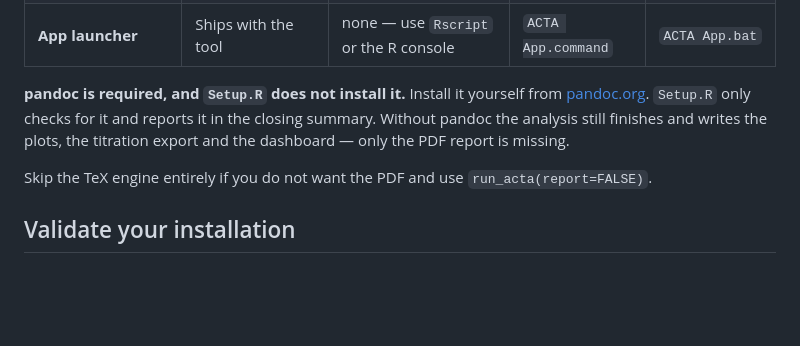
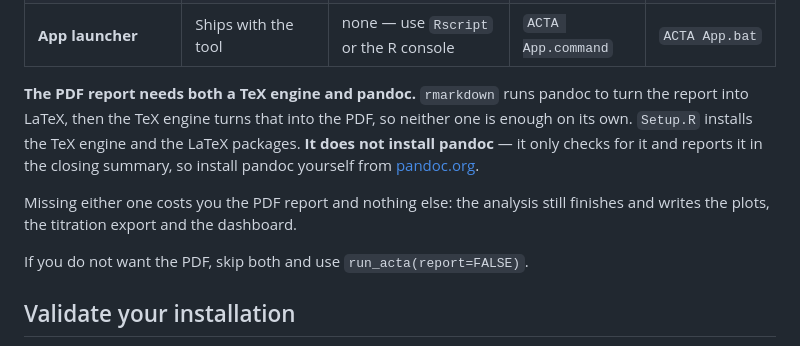
Before and after one commit to jatin199517/acta-public, a Markdown page: README.md, the part around the change. GitHub-like rendering; blank space fills up the shorter version.

Commit message:
Say that the PDF report needs BOTH a TeX engine and pandoc
Both rows were labelled 'PDF report only', so it was inferable, but nothing said
it outright -- and the closing line still read 'skip the TeX engine entirely if
you do not want the PDF', which was written before pandoc was documented and
implied TeX was the only thing in the way. rmarkdown runs pandoc to produce
LaTeX and the engine compiles that to PDF, so neither is sufficient alone. Also
states which one Setup.R covers and which it does not.

```diff
--- a/README.md
+++ b/README.md
@@ -209,12 +209,16 @@ What each platform needs beyond R:
 | **Setup launcher** | Ships with the tool | none — use `Rscript Setup.R` | none — use `Rscript Setup.R` | `Setup.bat` |
 | **App launcher** | Ships with the tool | none — use `Rscript` or the R console | `ACTA App.command` | `ACTA App.bat` |
 
-**pandoc is required, and `Setup.R` does not install it.** Install it yourself from
-[pandoc.org](https://pandoc.org/installing.html). `Setup.R` only checks for it and reports it in the
-closing summary. Without pandoc the analysis still finishes and writes the plots, the titration
-export and the dashboard — only the PDF report is missing.
+**The PDF report needs both a TeX engine and pandoc.** `rmarkdown` runs pandoc to turn the report
+into LaTeX, then the TeX engine turns that into the PDF, so neither one is enough on its own.
+`Setup.R` installs the TeX engine and the LaTeX packages. **It does not install pandoc** — it only
+checks for it and reports it in the closing summary, so install pandoc yourself from
+[pandoc.org](https://pandoc.org/installing.html).
 
-Skip the TeX engine entirely if you do not want the PDF and use `run_acta(report=FALSE)`.
+Missing either one costs you the PDF report and nothing else: the analysis still finishes and writes
+the plots, the titration export and the dashboard.
+
+If you do not want the PDF, skip both and use `run_acta(report=FALSE)`.
 
 ## Validate your installation
 
```
